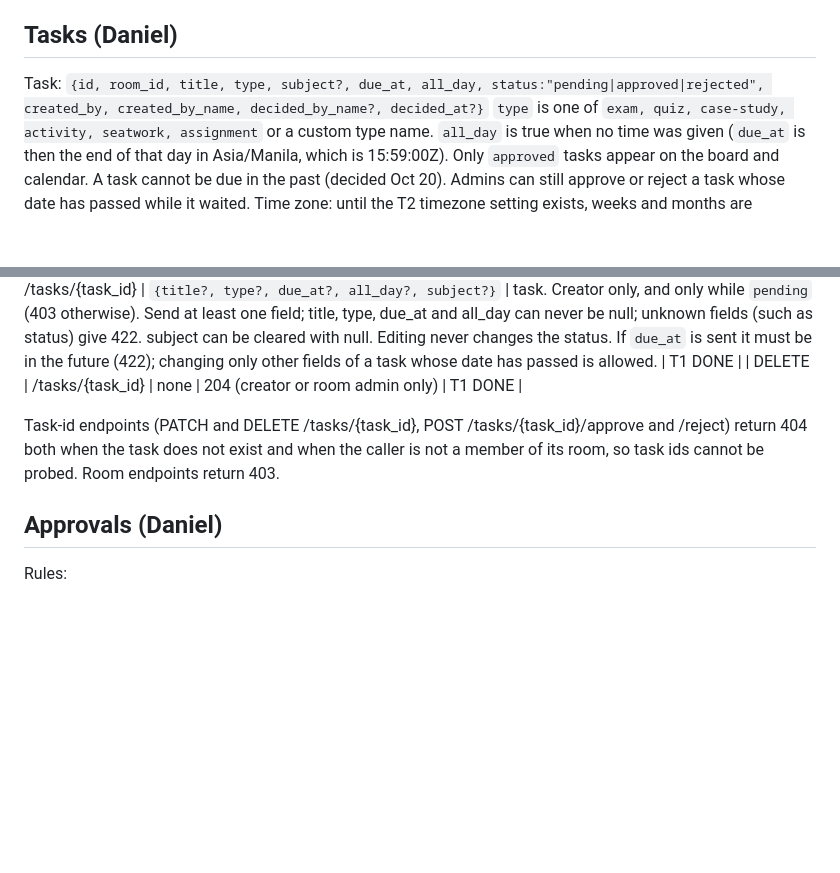
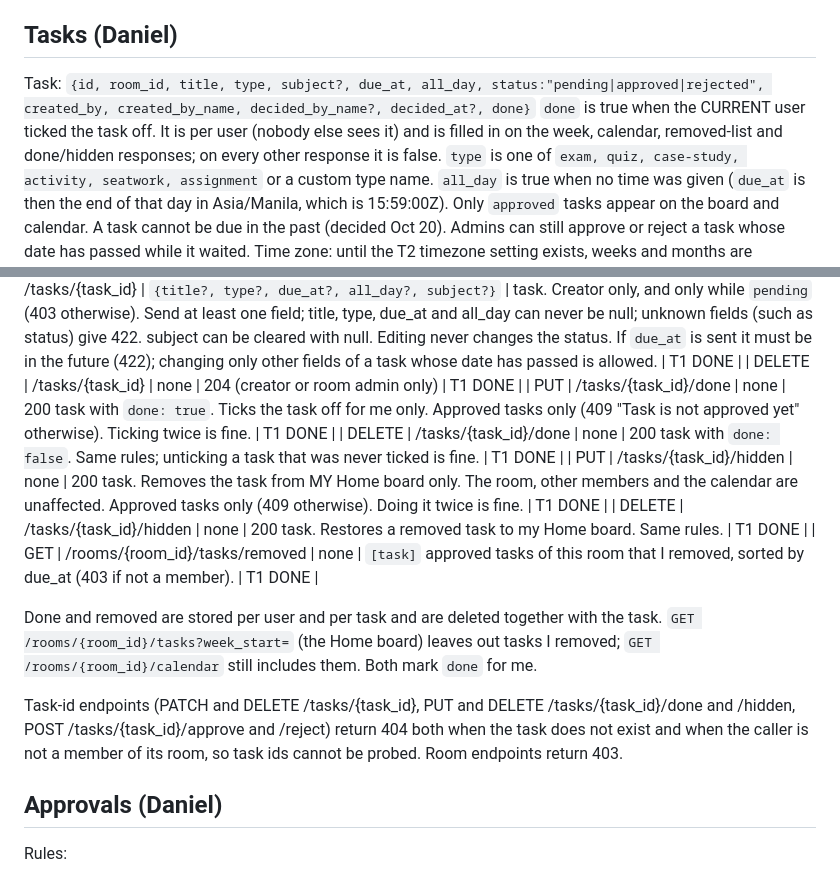
Before and after one commit to thomas0997/roomsync, a Markdown page: docs/api-contract.md, 2 parts joined by grey strips. GitHub-like rendering; blank space fills up the shorter version.

Commit message:
Contract: per-user task done and removed endpoints

```diff
--- a/docs/api-contract.md
+++ b/docs/api-contract.md
@@ -48,7 +48,8 @@ Room: `{id, name, type, invite_code, role, member_count, pending_count, avatar_u
 | PUT | /rooms/{room_id}/avatar | multipart `image` | room. Admin only. Same image rules as profile pictures. | T2 TODO |
 
 ## Tasks (Daniel)
-Task: `{id, room_id, title, type, subject?, due_at, all_day, status:"pending|approved|rejected", created_by, created_by_name, decided_by_name?, decided_at?}`
+Task: `{id, room_id, title, type, subject?, due_at, all_day, status:"pending|approved|rejected", created_by, created_by_name, decided_by_name?, decided_at?, done}`
+`done` is true when the CURRENT user ticked the task off. It is per user (nobody else sees it) and is filled in on the week, calendar, removed-list and done/hidden responses; on every other response it is false.
 `type` is one of `exam, quiz, case-study, activity, seatwork, assignment` or a custom type name.
 `all_day` is true when no time was given (`due_at` is then the end of that day in Asia/Manila, which is 15:59:00Z).
 Only `approved` tasks appear on the board and calendar.
@@ -61,8 +62,15 @@ Time zone: until the T2 timezone setting exists, weeks and months are calculated
 | GET | /rooms/{room_id}/calendar?month=YYYY-MM | none | `[task]` approved tasks due that month (month boundaries in Asia/Manila). Invalid month gives 422. | T1 DONE |
 | PATCH | /tasks/{task_id} | `{title?, type?, due_at?, all_day?, subject?}` | task. Creator only, and only while `pending` (403 otherwise). Send at least one field; title, type, due_at and all_day can never be null; unknown fields (such as status) give 422. subject can be cleared with null. Editing never changes the status. If `due_at` is sent it must be in the future (422); changing only other fields of a task whose date has passed is allowed. | T1 DONE |
 | DELETE | /tasks/{task_id} | none | 204 (creator or room admin only) | T1 DONE |
+| PUT | /tasks/{task_id}/done | none | 200 task with `done: true`. Ticks the task off for me only. Approved tasks only (409 "Task is not approved yet" otherwise). Ticking twice is fine. | T1 DONE |
+| DELETE | /tasks/{task_id}/done | none | 200 task with `done: false`. Same rules; unticking a task that was never ticked is fine. | T1 DONE |
+| PUT | /tasks/{task_id}/hidden | none | 200 task. Removes the task from MY Home board only. The room, other members and the calendar are unaffected. Approved tasks only (409 otherwise). Doing it twice is fine. | T1 DONE |
+| DELETE | /tasks/{task_id}/hidden | none | 200 task. Restores a removed task to my Home board. Same rules. | T1 DONE |
+| GET | /rooms/{room_id}/tasks/removed | none | `[task]` approved tasks of this room that I removed, sorted by due_at (403 if not a member). | T1 DONE |
 
-Task-id endpoints (PATCH and DELETE /tasks/{task_id}, POST /tasks/{task_id}/approve and /reject) return 404 both when the task does not exist and when the caller is not a member of its room, so task ids cannot be probed. Room endpoints return 403.
+Done and removed are stored per user and per task and are deleted together with the task. `GET /rooms/{room_id}/tasks?week_start=` (the Home board) leaves out tasks I removed; `GET /rooms/{room_id}/calendar` still includes them. Both mark `done` for me.
+
+Task-id endpoints (PATCH and DELETE /tasks/{task_id}, PUT and DELETE /tasks/{task_id}/done and /hidden, POST /tasks/{task_id}/approve and /reject) return 404 both when the task does not exist and when the caller is not a member of its room, so task ids cannot be probed. Room endpoints return 403.
 
 ## Approvals (Daniel)
 Rules:
```
